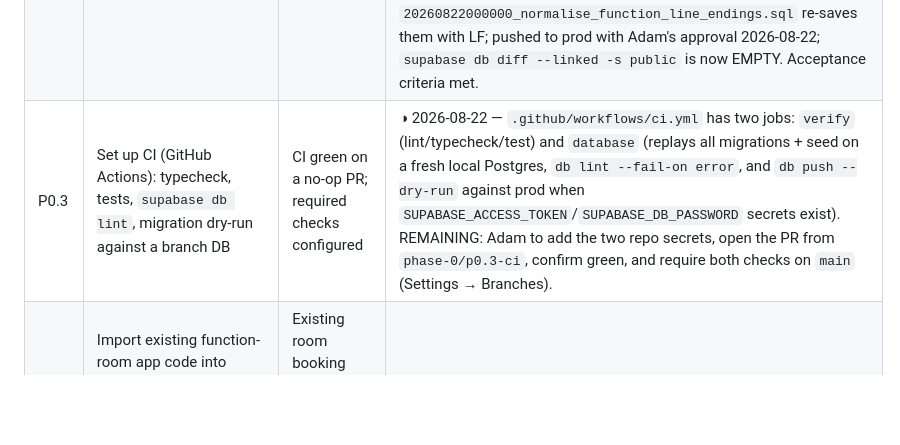
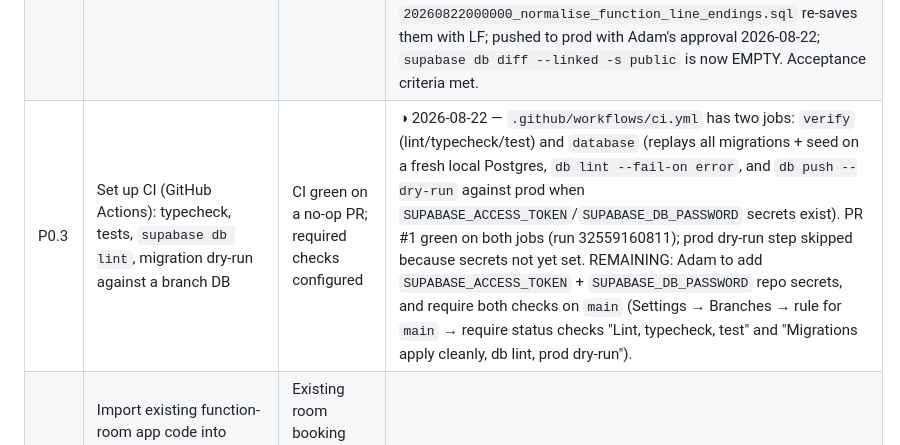
Before and after one commit to TheHeathens1878/Club-Management-System, a Markdown page: PLAN.md, the part around the change. Rendered like a GitHub page; blank space fills up the shorter version.

Commit message:
P0.3: record green PR run

```diff
--- a/PLAN.md
+++ b/PLAN.md
@@ -58,7 +58,7 @@ The club currently runs four separate systems:
 |---|---|---|---|
 | P0.1 | Create monorepo (Turborepo + pnpm): `apps/web`, `apps/mobile`, `packages/shared`, `packages/db` (migrations + generated types), `supabase/` (CLI config) | Repo builds; CI runs lint + typecheck + tests on PR | ☑ 2026-08-21 — scaffold builds; `turbo lint typecheck test` green locally; CI workflow added (first PR will prove it) |
 | P0.2 | Link Supabase CLI to project `rwpglslbkhsqyxjhnpue`; pull current schema into versioned migrations as baseline | `supabase db diff` is clean against prod; baseline migration committed | ☑ 2026-08-22 — baseline `supabase/migrations/20260821000000_baseline.sql` reconstructed from live prod catalogs; types regenerated; CLI linked; `migration repair --status applied 20260821000000` on prod; history in sync. Verified by executing the baseline on a throwaway preview branch (`baseline-verify`, deleted after) and diffing catalogs vs prod: columns/constraints/indexes/triggers/policies/RLS/grants/sequences all identical. Docker Desktop installed (needed VT-x enabling in BIOS); `supabase db diff --linked -s public` run: after making grants explicit in the baseline, the only output is 5 `create or replace function` statements caused by CRLF bodies on prod (dashboard-authored). No-op migration `20260822000000_normalise_function_line_endings.sql` re-saves them with LF; pushed to prod with Adam's approval 2026-08-22; `supabase db diff --linked -s public` is now EMPTY. Acceptance criteria met. |
-| P0.3 | Set up CI (GitHub Actions): typecheck, tests, `supabase db lint`, migration dry-run against a branch DB | CI green on a no-op PR; required checks configured | ◑ 2026-08-22 — `.github/workflows/ci.yml` has two jobs: `verify` (lint/typecheck/test) and `database` (replays all migrations + seed on a fresh local Postgres, `db lint --fail-on error`, and `db push --dry-run` against prod when `SUPABASE_ACCESS_TOKEN`/`SUPABASE_DB_PASSWORD` secrets exist). REMAINING: Adam to add the two repo secrets, open the PR from `phase-0/p0.3-ci`, confirm green, and require both checks on `main` (Settings → Branches). |
+| P0.3 | Set up CI (GitHub Actions): typecheck, tests, `supabase db lint`, migration dry-run against a branch DB | CI green on a no-op PR; required checks configured | ◑ 2026-08-22 — `.github/workflows/ci.yml` has two jobs: `verify` (lint/typecheck/test) and `database` (replays all migrations + seed on a fresh local Postgres, `db lint --fail-on error`, and `db push --dry-run` against prod when `SUPABASE_ACCESS_TOKEN`/`SUPABASE_DB_PASSWORD` secrets exist). PR #1 green on both jobs (run 32559160811); prod dry-run step skipped because secrets not yet set. REMAINING: Adam to add `SUPABASE_ACCESS_TOKEN` + `SUPABASE_DB_PASSWORD` repo secrets, and require both checks on `main` (Settings → Branches → rule for `main` → require status checks "Lint, typecheck, test" and "Migrations apply cleanly, db lint, prod dry-run"). |
 | P0.4 | Import existing function-room app code into `apps/web` (or link as first app if it stays separate short-term — confirm with Adam) | Existing room booking works unchanged from monorepo deploy | ☐ |
 | P0.5 | Create `DECISIONS.md`, `SAFEGUARDING.md` (invariants from §2.4 expanded), and Linear project structure per phase | Docs exist; Linear issues created for Phase 1 | ☐ |
 
```
